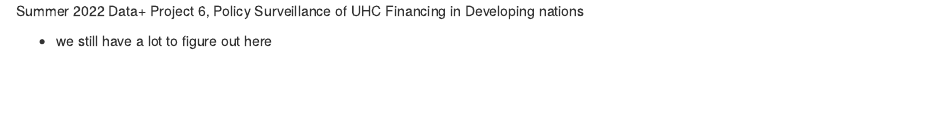
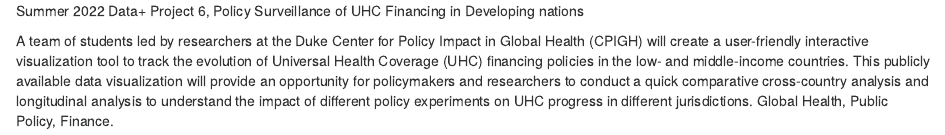
Before and after one commit to mitchie98/DataPlusSummer22, an R Markdown document (README.rmd): the page in a window 1100 px wide, from its top. Rendered offline with R 4.5, knitr and Pandoc, with nearby package versions.

Commit message:
Update README.rmd

```diff
--- a/README.rmd
+++ b/README.rmd
@@ -1,3 +1,3 @@
 Summer 2022 Data+ Project 6, Policy Surveillance of UHC Financing in Developing nations
 
-- we still have a lot to figure out here
+A team of students led by researchers at the Duke Center for Policy Impact in Global Health (CPIGH) will create a user-friendly interactive visualization tool to track the evolution of Universal Health Coverage (UHC) financing policies in the low- and middle-income countries. This publicly available data visualization will provide an opportunity for policymakers and researchers to conduct a quick comparative cross-country analysis and longitudinal analysis to understand the impact of different policy experiments on UHC progress in different jurisdictions. Global Health, Public Policy, Finance.
```
